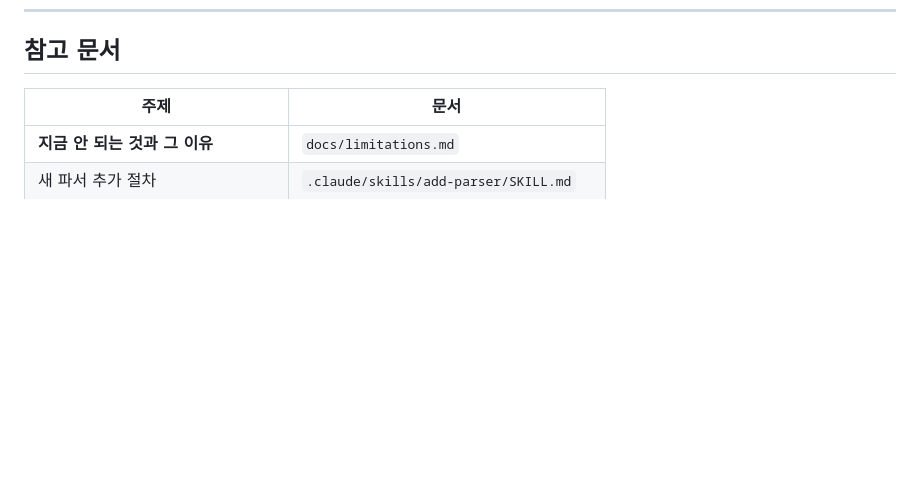
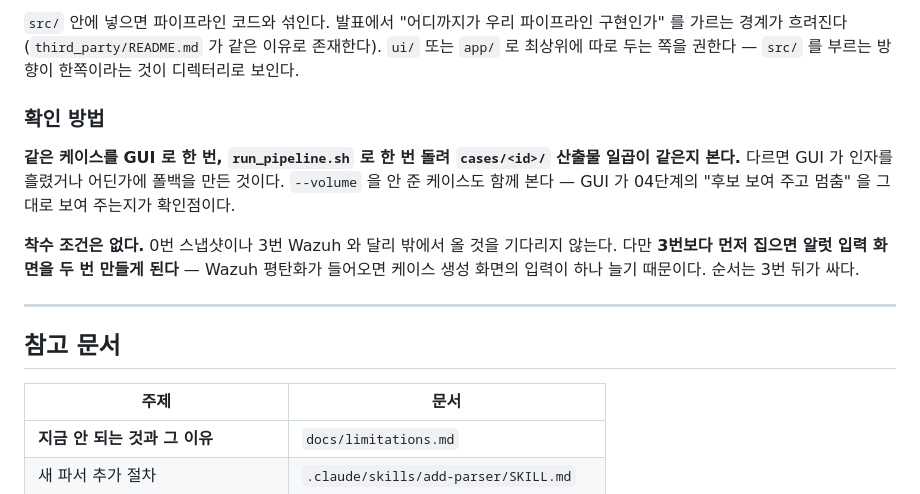
Before and after one commit to TwinWhales/DFIR_Triage_Automation, a Markdown page: work.md, the part around one of its changes. GitHub-like rendering; blank space fills up the shorter version.

```diff
--- a/work.md
+++ b/work.md
@@ -276,3 +336,22 @@ K-ALERT 시나리오와 `techniques`·`time_range`·`entities` 가 같은지 본
+`src/` 안에 넣으면 파이프라인 코드와 섞인다. 발표에서 "어디까지가 우리
+파이프라인 구현인가" 를 가르는 경계가 흐려진다(`third_party/README.md` 가
+같은 이유로 존재한다). `ui/` 또는 `app/` 로 최상위에 따로 두는 쪽을 권한다 —
+`src/` 를 부르는 방향이 한쪽이라는 것이 디렉터리로 보인다.
+
+### 확인 방법
+
+**같은 케이스를 GUI 로 한 번, `run_pipeline.sh` 로 한 번 돌려
+`cases/<id>/` 산출물 일곱이 같은지 본다.** 다르면 GUI 가 인자를 흘렸거나
+어딘가에 폴백을 만든 것이다. `--volume` 을 안 준 케이스도 함께 본다 —
+GUI 가 04단계의 "후보 보여 주고 멈춤" 을 그대로 보여 주는지가 확인점이다.
+
+**착수 조건은 없다.** 0번 스냅샷이나 3번 Wazuh 와 달리 밖에서 올 것을
+기다리지 않는다. 다만 **3번보다 먼저 집으면 알럿 입력 화면을 두 번
+만들게 된다** — Wazuh 평탄화가 들어오면 케이스 생성 화면의 입력이 하나
+늘기 때문이다. 순서는 3번 뒤가 싸다.
+
+---
+
 ## 참고 문서
 
 | 주제 | 문서 |
```
Also changed, not shown: other parts of work.md (+60 -0 lines), CLAUDE.md (+2 -2 lines).
